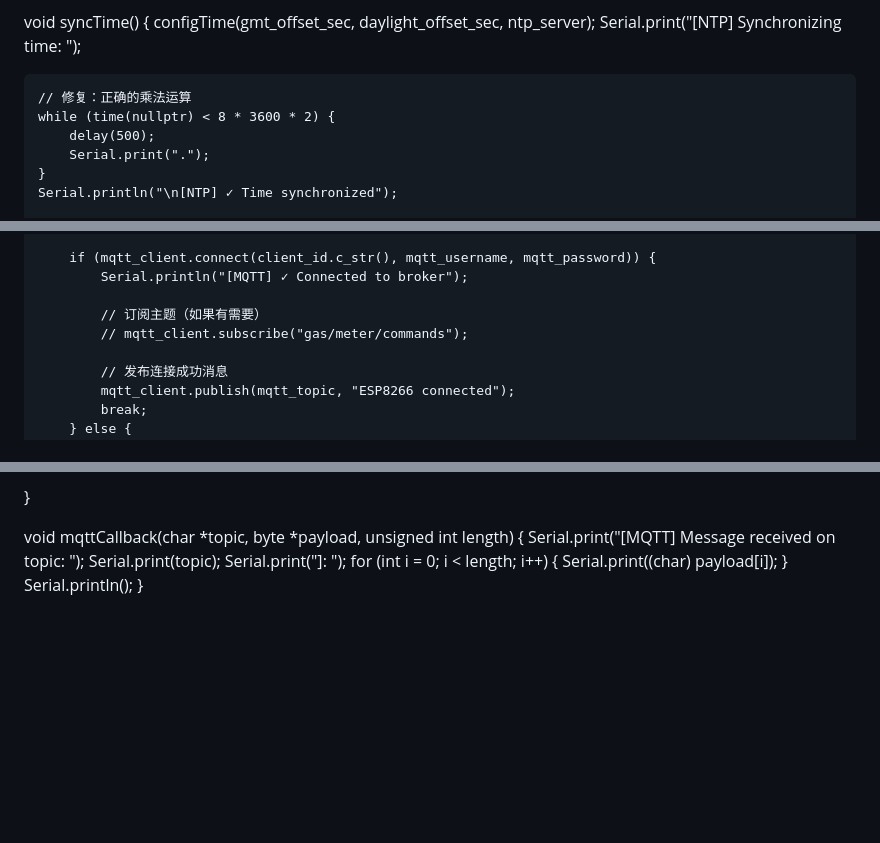
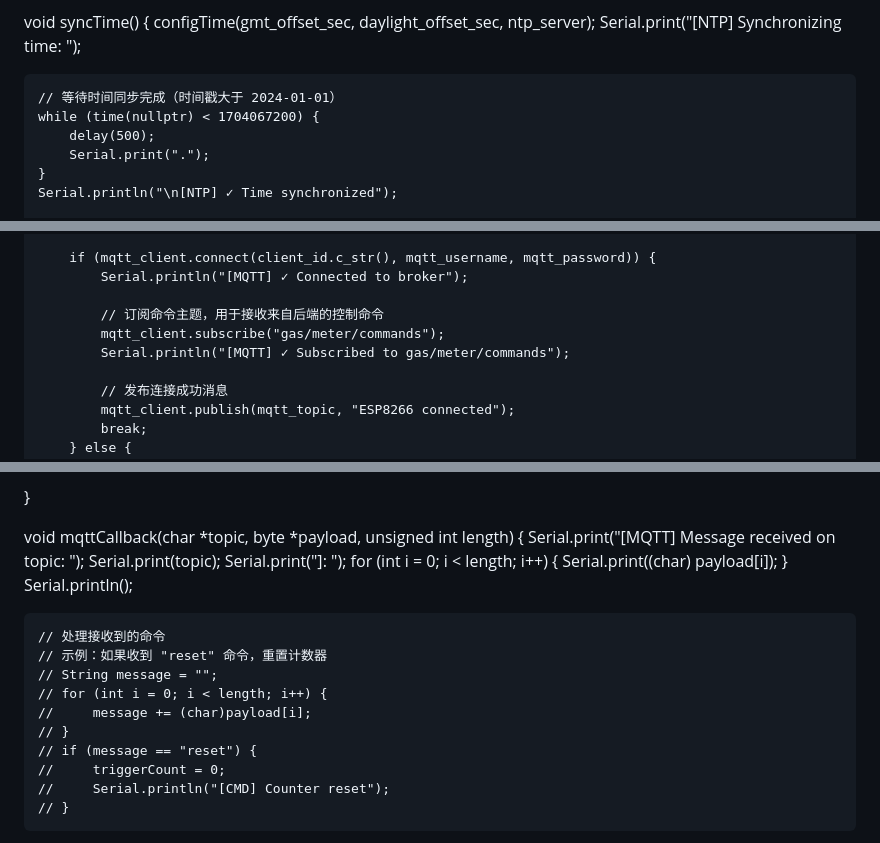
Before and after one commit to kfyu26/gas-go, a Markdown page: esp8266-1.md, 3 parts joined by grey strips. GitHub-like rendering; blank space fills up the shorter version.

Commit message:
修改固件

```diff
--- a/esp8266-1.md
+++ b/esp8266-1.md
@@ -150,8 +150,8 @@ void syncTime() {
 configTime(gmt_offset_sec, daylight_offset_sec, ntp_server);
 Serial.print("[NTP] Synchronizing time: ");
 
-    // 修复：正确的乘法运算
-    while (time(nullptr) < 8 * 3600 * 2) {
+    // 等待时间同步完成（时间戳大于 2024-01-01）
+    while (time(nullptr) < 1704067200) {
         delay(500);
         Serial.print(".");
     }
@@ -179,8 +179,9 @@ espClient.setTrustAnchors(&serverTrustedCA);
         if (mqtt_client.connect(client_id.c_str(), mqtt_username, mqtt_password)) {
             Serial.println("[MQTT] ✓ Connected to broker");
 
-            // 订阅主题（如果有需要）
-            // mqtt_client.subscribe("gas/meter/commands");
+            // 订阅命令主题，用于接收来自后端的控制命令
+            mqtt_client.subscribe("gas/meter/commands");
+            Serial.println("[MQTT] ✓ Subscribed to gas/meter/commands");
 
             // 发布连接成功消息
             mqtt_client.publish(mqtt_topic, "ESP8266 connected");
@@ -207,4 +208,16 @@ for (int i = 0; i < length; i++) {
 Serial.print((char) payload[i]);
 }
 Serial.println();
+
+    // 处理接收到的命令
+    // 示例：如果收到 "reset" 命令，重置计数器
+    // String message = "";
+    // for (int i = 0; i < length; i++) {
+    //     message += (char)payload[i];
+    // }
+    // if (message == "reset") {
+    //     triggerCount = 0;
+    //     Serial.println("[CMD] Counter reset");
+    // }
+
 }
```
